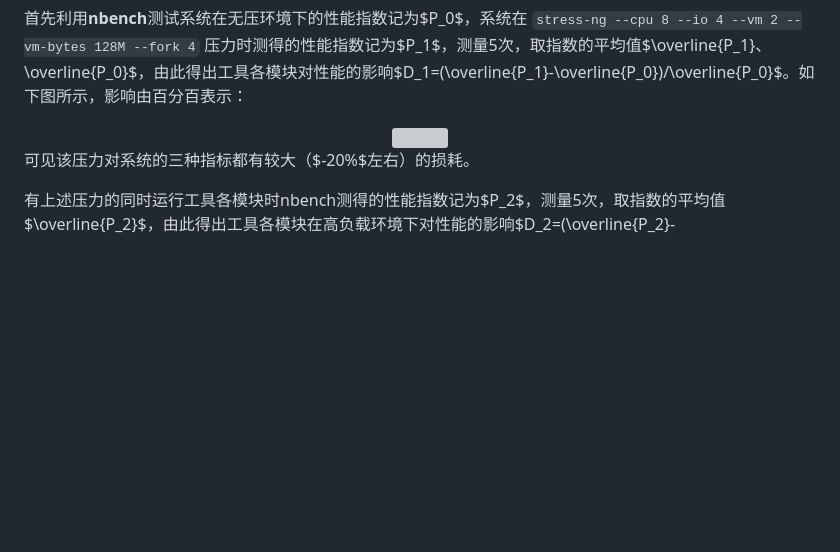
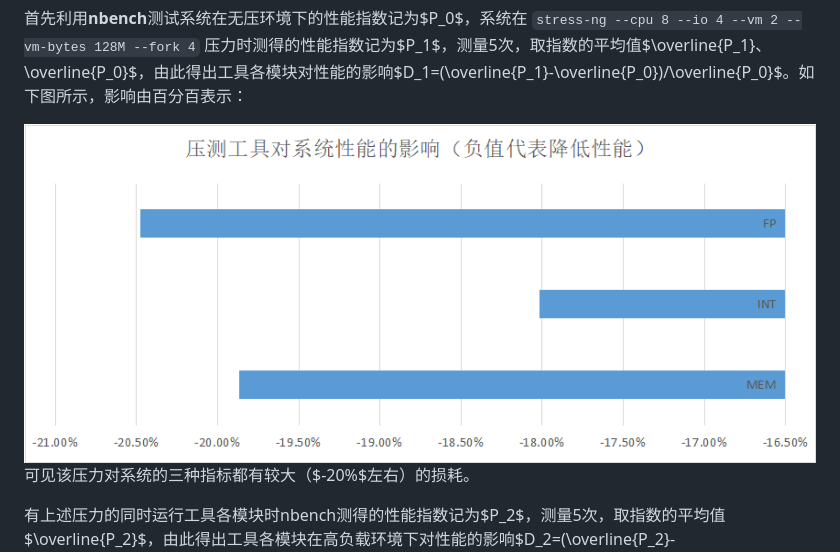
Before and after one commit to zhangzihengya/oscomp-diagnose-tools, a Markdown page: 区域赛技术报告.md, the part around the change. Drawn GitHub-style; blank space fills up the shorter version; grey boxes are pictures that could not be loaded.

```diff
--- a/区域赛技术报告.md
+++ b/区域赛技术报告.md
@@ -285,7 +285,7 @@ RAM: 2250MiB / 7914MiB
 
 首先利用**nbench**测试系统在无压环境下的性能指数记为$P_0$，系统在 `stress-ng --cpu 8 --io 4 --vm 2 --vm-bytes 128M --fork 4` 压力时测得的性能指数记为$P_1$，测量5次，取指数的平均值$\overline{P_1}、\overline{P_0}$，由此得出工具各模块对性能的影响$D_1=(\overline{P_1}-\overline{P_0})/\overline{P_0}$。如下图所示，影响由百分百表示：
 
-<div align='center'><img src="./images/压测工具对系统性能的影响.png"></div>
+<div align='center'><img src="./images/压测工具对系统性能的影响（负值代表降低性能）.png"></div>
 
 可见该压力对系统的三种指标都有较大（$-20\%$左右）的损耗。
 
```
